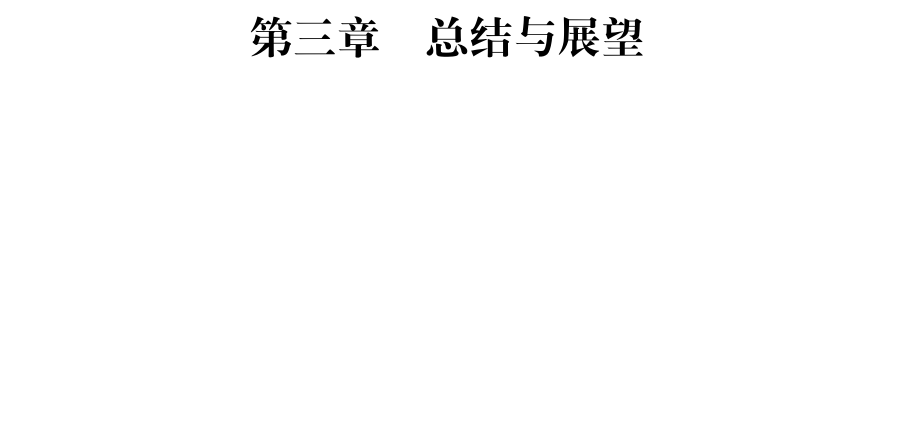
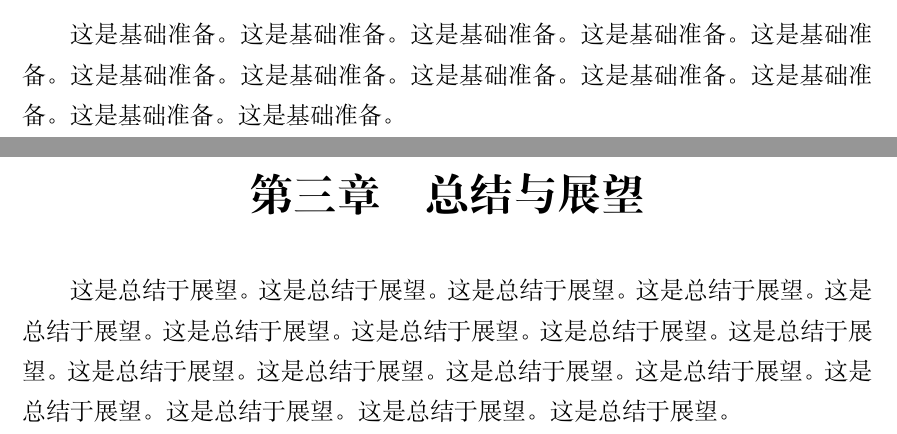
Before and after one commit to AntNLP/antnlp-ttwp, a LaTeX thesis (main.tex, which reads body/chap02.tex, body/chap03.tex, ecnu.sty): part of page 15 of 21 before the commit and two parts of pages 13 and 15 of 21 after it, the two joined at a grey line, cut at the place of the change, the shorter picture padded with empty space. Compiled offline with XeLaTeX; a missing font is replaced by an installed copy or a similar font.

```diff
--- a/body/chap02.tex
+++ b/body/chap02.tex
@@ -0,0 +1,12 @@
+这是基础准备。
+这是基础准备。
+这是基础准备。
+这是基础准备。
+这是基础准备。
+这是基础准备。
+这是基础准备。
+这是基础准备。
+这是基础准备。
+这是基础准备。
+这是基础准备。
+这是基础准备。
--- a/body/chap03.tex
+++ b/body/chap03.tex
@@ -0,0 +1,17 @@
+这是总结于展望。
+这是总结于展望。
+这是总结于展望。
+这是总结于展望。
+这是总结于展望。
+这是总结于展望。
+这是总结于展望。
+这是总结于展望。
+这是总结于展望。
+这是总结于展望。
+这是总结于展望。
+这是总结于展望。
+这是总结于展望。
+这是总结于展望。
+这是总结于展望。
+这是总结于展望。
+这是总结于展望。
--- a/ecnu.sty
+++ b/ecnu.sty
@@ -51,6 +51,7 @@
 \RequirePackage[amsmath,thref,thmmarks,hyperref]{ntheorem}
 \RequirePackage{graphicx,xcolor,float}
 \RequirePackage{fancyhdr}
+\RequirePackage{IEEEtrantools}
 \RequirePackage{subfigure}
 \RequirePackage[subfigure]{tocloft} % 设置目录中的条目间距
 \RequirePackage{booktabs} % toprule, midrule, bottomrule
@@ -63,9 +64,10 @@
 \RequirePackage{algorithm,algorithmicx}
 \RequirePackage{pgf,tikz}
 \usetikzlibrary{shapes,arrows,automata}
-\RequirePackage{bm,color,nicefrac}
+\RequirePackage{color,nicefrac}
 \RequirePackage{lineno}
 \RequirePackage{multirow}
+\RequirePackage{enumerate}
 \modulolinenumbers[5]
 
 %%%%% ===== 参考文献与链接
@@ -311,7 +313,7 @@
 \end{titlepage}
 \makeatother
 }
-\zihao{-4}
+% \zihao{-4}
 
 
 %%%%% ===== 其他
```
Also changed, not shown: body/chap01.tex (+12 -0 lines), main.tex (+15 -12 lines), preface/committee.tex (+4 -4 lines), preface/cover.tex (+4 -4 lines), main.pdf.
